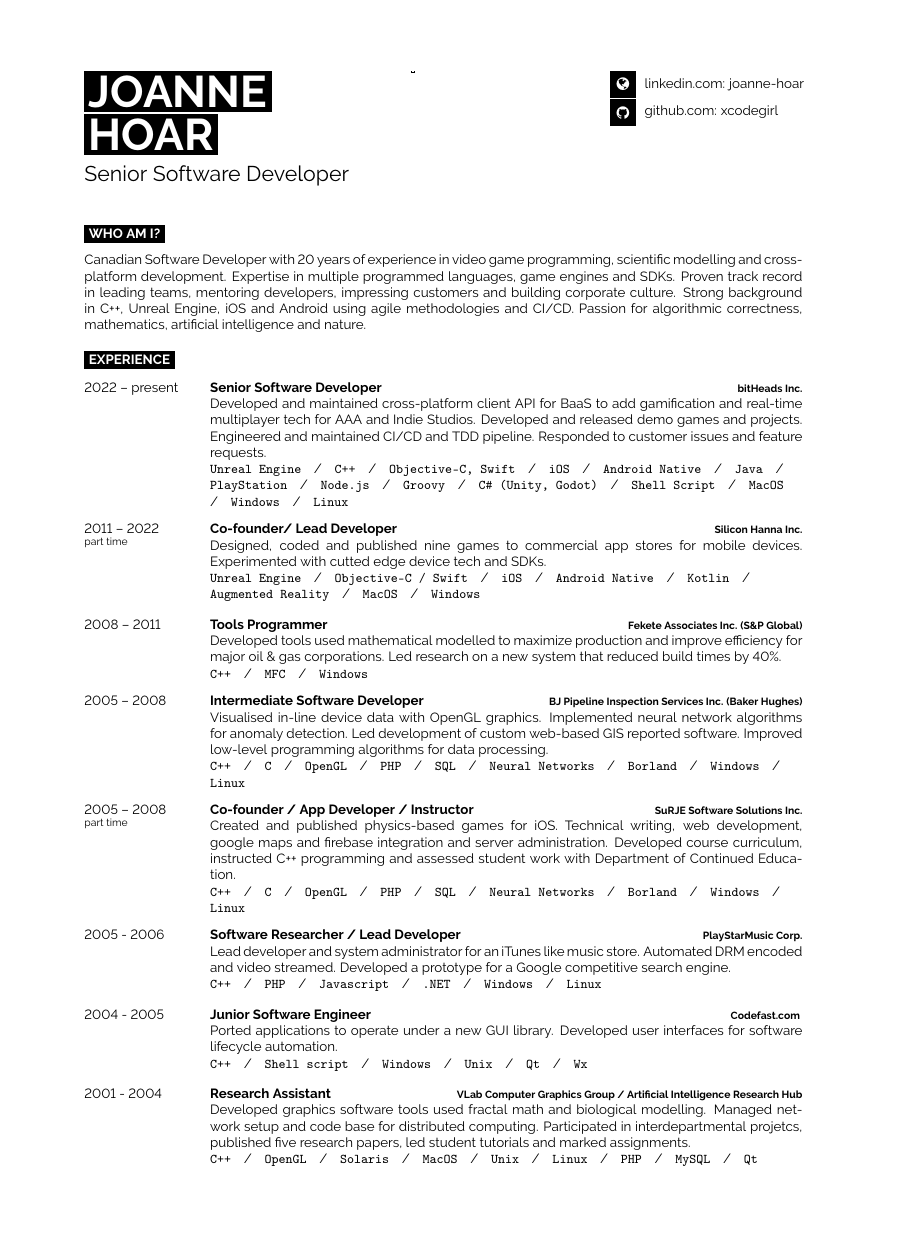
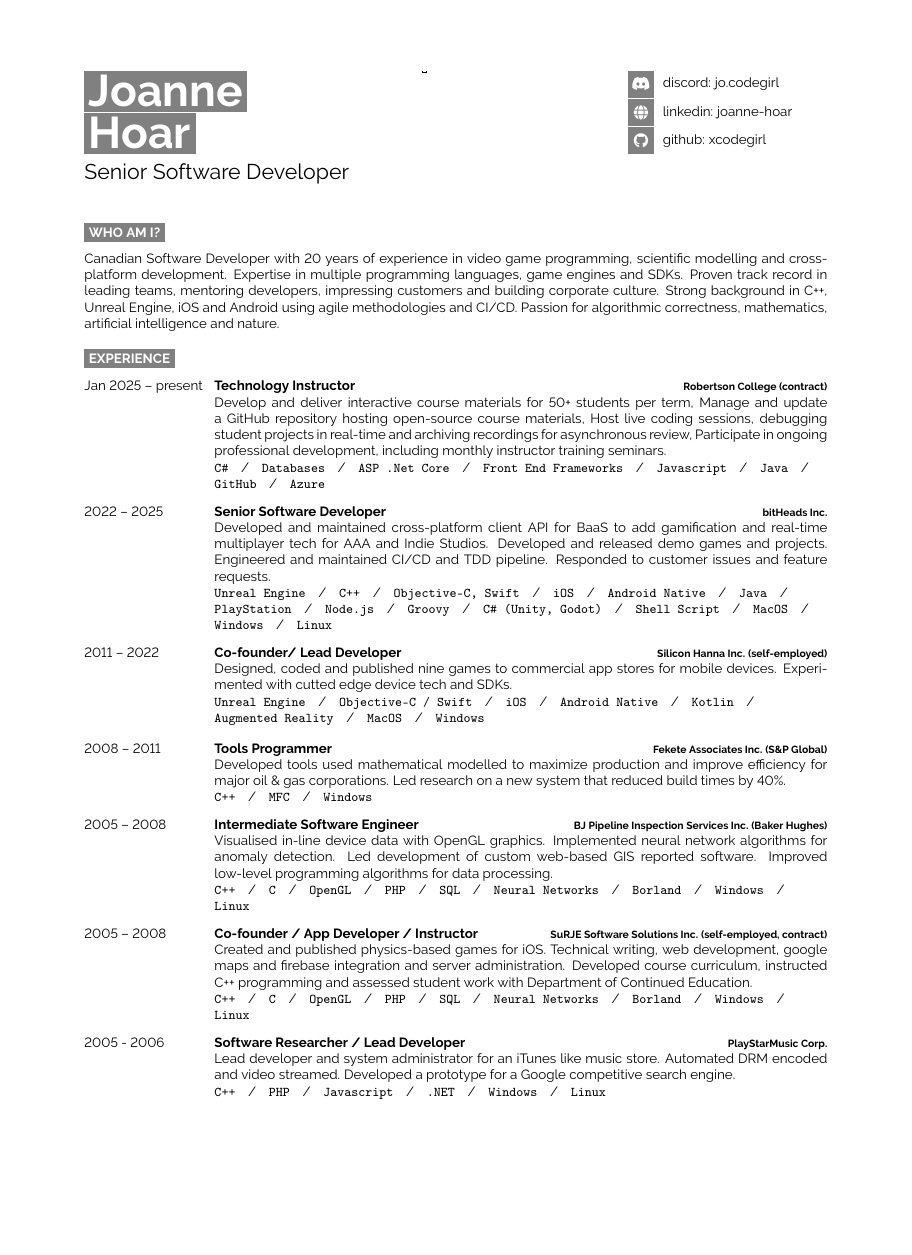
Before and after one commit to xcodegirl/career, a LaTeX CV (latex/jhoar-cv.tex, which reads latex/developercv.cls): page 1 of 2, the shorter picture padded with empty space. Compiled offline with pdfLaTeX.

Commit message:
updates to formatting, addition of Robertson College

```diff
--- a/latex/developercv.cls
+++ b/latex/developercv.cls
@@ -49,7 +49,7 @@
 \usepackage{geometry} % Required for adjusting page dimensions and margins
 
 \geometry{
-	paper=a4paper, % Paper size, change to letterpaper for US letter size
+	paper=letterpaper, % Paper size, change to letterpaper for US letter size
 	top=1.75cm, % Top margin
 	bottom=1.75cm, % Bottom margin
 	left=2cm, % Left margin
@@ -78,11 +78,11 @@
 
 %------------------------------------------------
 
-\usepackage{fontawesome} % Required for FontAwesome icons
+\usepackage{fontawesome5} % Required for FontAwesome icons
 
 % Command to output an icon in a black square box with text to the right
 \newcommand{\icon}[3]{% The first parameter is the FontAwesome icon name, the second is the box size and the third is the text
-	\vcenteredhbox{\colorbox{black}{\makebox(#2, #2){\textcolor{white}{\large\csname fa#1\endcsname}}}}% Icon and box
+	\vcenteredhbox{\colorbox{gray}{\makebox(#2, #2){\textcolor{white}{\large\csname fa#1\endcsname}}}}% Icon and box
 	\hspace{0.2cm}% Whitespace
 	\vcenteredhbox{\textcolor{black}{#3}}% Text
 }
@@ -129,7 +129,7 @@
 
 		\filldraw[fill=black, draw=none] (0,-\barx) rectangle (\barone,-\barx-\barwidth);
 
-		\node [label=180:\colorbox{black}{\textcolor{white}{##1}}] at (0,-\barx-0.175) {};
+		\node [label=180:\colorbox{gray}{\textcolor{white}{##1}}] at (0,-\barx-0.175) {};
 		\addtocounter{barcount}{1}
 	}
 	\begin{tikzpicture}
@@ -171,7 +171,7 @@
 % Command to output section title headings
 \newcommand{\cvsect}[1]{% The only parameter is the section text
 	\vspace{\baselineskip} % Whitespace before the section title
-	\colorbox{black}{\textcolor{white}{\MakeUppercase{\textbf{#1}}}}\\% Section title
+	\colorbox{gray}{\textcolor{white}{\MakeUppercase{\textbf{#1}}}}\\% Section title
 }
 
 %----------------------------------------------------------------------------------------
--- a/latex/jhoar-cv.tex
+++ b/latex/jhoar-cv.tex
@@ -27,9 +27,9 @@
 
 	% If your name is very short, use just one of the lines below
 	% If your name is very long, ringuce the font size or make the minipage wider and ringuce the others proportionately
-	\colorbox{black}{{\HUGE\textcolor{white}{\textbf{\MakeUppercase{Joanne}}}}} % First name
+	\colorbox{gray}{{\HUGE\textcolor{white}{\textbf{Joanne}}}} % First name
            \\
-	\colorbox{black}{{\HUGE\textcolor{white}{\textbf{\MakeUppercase{Hoar}}}}} % Last name
+	\colorbox{gray}{{\HUGE\textcolor{white}{\textbf{Hoar}}}} % Last name
 
 
 	\vspace{6pt}
@@ -47,8 +47,9 @@
 
 % The first parameter is the FontAwesome icon name, the second is the box size and the third is the text
 	% Other icons can be found by referring to fontawesome.pdf (suppliing with the template) and using the word after \fa in the command for the icon you want
-	\icon{Globe}{12}{\href{https://linkedin.com/in/joanne-hoar/}{linkedin.com: joanne-hoar}}\\
-	\icon{Github}{12}{\href{https://github.com/xcodegirl}{github.com: xcodegirl}}\\
+	\icon{Discord}{12}{\href{https://discordapp.com/users/jo.codegirl}{discord: jo.codegirl}}\\
+	\icon{Globe}{12}{\href{https://linkedin.com/in/joanne-hoar/}{linkedin: joanne-hoar}}\\
+	\icon{Github}{12}{\href{https://github.com/xcodegirl}{github: xcodegirl}}\\
 \end{minipage}
 
 \vspace{0.5cm}
@@ -61,7 +62,7 @@
 
 \begin{minipage}[t]{\textwidth} % 40% of the page width for the introduction text
 	\vspace{-\baselineskip} % Required for vertically aligning minipages
-	Canadian Software Developer with 20 years of experience in video game programming, scientific modelling and cross-platform development. Expertise in multiple programmed languages, game engines and SDKs. Proven track record in leading teams, mentoring developers, impressing customers and building corporate culture. Strong background in C++, Unreal Engine, iOS and Android using agile methodologies and CI/CD. Passion for algorithmic correctness, mathematics, artificial intelligence and nature.
+	Canadian Software Developer with 20 years of experience in video game programming, scientific modelling and cross-platform development. Expertise in multiple programming languages, game engines and SDKs. Proven track record in leading teams, mentoring developers, impressing customers and building corporate culture. Strong background in C++, Unreal Engine, iOS and Android using agile methodologies and CI/CD. Passion for algorithmic correctness, mathematics, artificial intelligence and nature.
 \end{minipage}
 
 \conditionalinput{specialpurpose.tex} % optional intro section
@@ -74,14 +75,20 @@
 
 \begin{entrylist}
 	\entry
-		{2022 -- present}
+		{Jan 2025 -- present}
+		{Technology Instructor}
+		{Robertson College (contract)}
+		{Develop and deliver interactive course materials for 50+ students per term, Manage and update a GitHub repository hosting open-source course materials, Host live coding sessions, debugging student projects in real-time and archiving recordings for asynchronous review, Participate in ongoing professional development, including monthly instructor training seminars.\\
+\texttt{C\#}\slashsep\texttt{Databases}\slashsep\texttt{ASP .Net Core}\slashsep\texttt{Front End Frameworks}\slashsep\texttt{Javascript}\slashsep\texttt{Java}\slashsep\texttt{GitHub}\slashsep\texttt{Azure}}
+	\entry
+		{2022 -- 2025}
 		{Senior Software Developer}
 		{bitHeads Inc.}
 		{Developed and maintained cross-platform client API for BaaS to add gamification and real-time multiplayer tech for AAA and Indie Studios. Developed and released demo games and projects. Engineered and maintained CI/CD and TDD pipeline. Responded to customer issues and feature requests.\\ \texttt{Unreal Engine}\slashsep\texttt{C++}\slashsep\texttt{Objective-C, Swift}\slashsep\texttt{iOS}\slashsep\texttt{Android Native}\slashsep\texttt{Java}\slashsep\texttt{PlayStation}\slashsep\texttt{Node.js}\slashsep\texttt{Groovy}\slashsep\texttt{C\# (Unity, Godot)}\slashsep\texttt{Shell Script}\slashsep\texttt{MacOS}\slashsep\texttt{Windows}\slashsep\texttt{Linux}}
 \entry
-		{2011 -- 2022\\\footnotesize{part time}}
+		{2011 -- 2022}
 		{Co-founder/ Lead Developer}
-		{Silicon Hanna Inc.}
+		{Silicon Hanna Inc. (self-employed)}
 		{Designed, coded and published nine games to commercial app stores for mobile devices. Experimented with cutted edge device tech and SDKs.\\ \texttt{Unreal Engine}\slashsep\texttt{Objective-C / Swift}\slashsep\texttt{iOS}\slashsep\texttt{Android Native}\slashsep\texttt{Kotlin}\slashsep\texttt{Augmented Reality}\slashsep\texttt{MacOS}\slashsep\texttt{Windows}}
 	\entry
 		{2008 -- 2011}
@@ -90,13 +97,13 @@
 		{Developed tools used mathematical modelled to maximize production and improve efficiency for major oil \& gas corporations. Led research on a new system that reduced build times by 40\%. \\ \texttt{C++}\slashsep\texttt{MFC}\slashsep\texttt{Windows}}
 	\entry
 		{2005 -- 2008}
-		{Intermediate Software Developer}
+		{Intermediate Software Engineer}
 		{BJ Pipeline Inspection Services Inc. (Baker Hughes)}
 		{Visualised in-line device data with OpenGL graphics. Implemented neural network algorithms for anomaly detection. Led development of custom web-based GIS reported software. Improved low-level programming algorithms for data processing.\\ \texttt{C++}\slashsep\texttt{C}\slashsep\texttt{OpenGL}\slashsep\texttt{PHP}\slashsep\texttt{SQL}\slashsep\texttt{Neural Networks}\slashsep\texttt{Borland}\slashsep\texttt{Windows}\slashsep\texttt{Linux}}
 	\entry
-		{2005 -- 2008\\\footnotesize{part time}}
+		{2005 -- 2008}
 		{Co-founder / App Developer / Instructor}
-		{SuRJE Software Solutions Inc.}
+		{SuRJE Software Solutions Inc. (self-employed, contract)}
 		{Created and published physics-based games for iOS. Technical writing, web development, google maps and firebase integration and server administration. Developed course curriculum, instructed C++ programming and assessed student work with Department of Continued Education.\\ \texttt{C++}\slashsep\texttt{C}\slashsep\texttt{OpenGL}\slashsep\texttt{PHP}\slashsep\texttt{SQL}\slashsep\texttt{Neural Networks}\slashsep\texttt{Borland}\slashsep\texttt{Windows}\slashsep\texttt{Linux}}
 	\entry
 		{2005 - 2006}
```
Also changed, not shown: latex/teaching.tex (+14 -9 lines), README.md, latex/jhoar-cv.tex (3 more changed lines), 1 other file.
